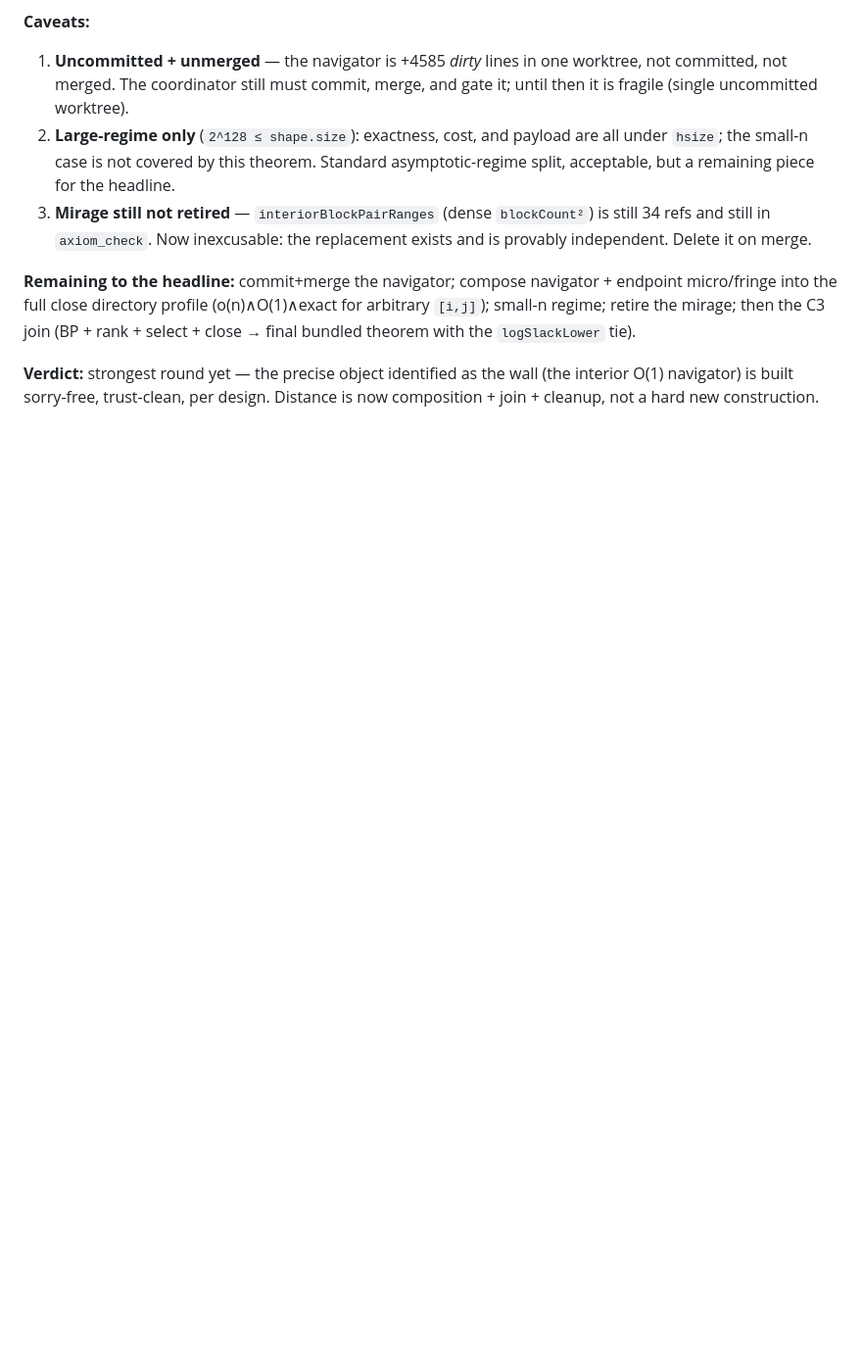
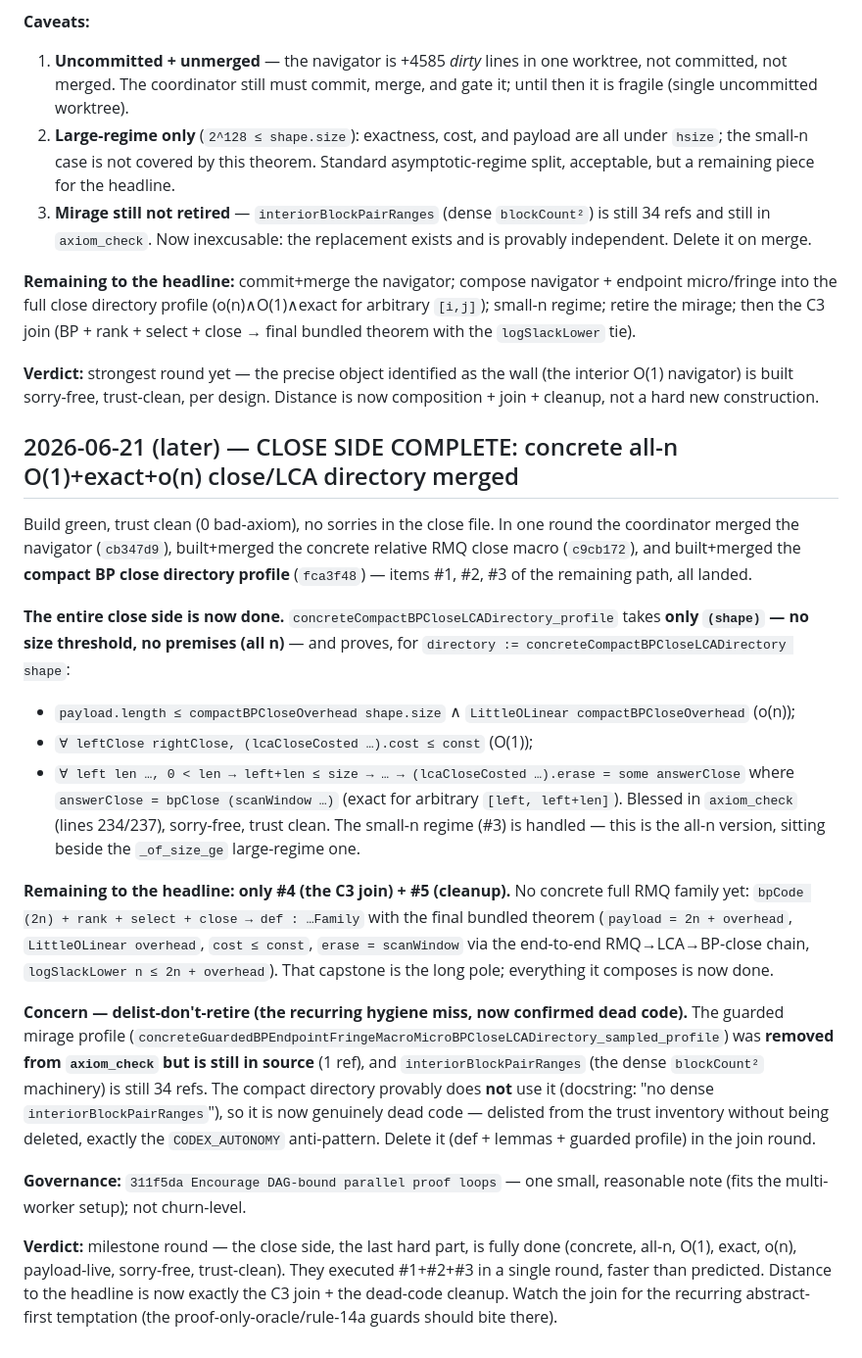
Before and after one commit to patternscientist/rmq, a Markdown page: docs/AUDIT_AND_A_DESIGN.md, the part around the change. Shown at 98% size. Drawn GitHub-style; blank space fills up the shorter version.

Commit message:
Round log: CLOSE SIDE COMPLETE -- concrete all-n O(1)+exact+o(n) close/LCA directory merged
Build green, trust clean (0 bad-axiom), no sorries in close file. In one round the
coordinator merged the navigator (cb347d9), built+merged the concrete relative RMQ
close macro (c9cb172), and built+merged the compact BP close directory profile
(fca3f48) -- items #1, #2, #3 of the remaining path.

Entire close side done: concreteCompactBPCloseLCADirectory_profile takes only
(shape) -- no size threshold, no premises (all n) -- proving payload <=
compactBPCloseOverhead + LittleOLinear (o(n)) + lcaCloseCosted.cost <= const (O(1))
+ exact for arbitrary [left,left+len] (erase = bpClose of scanWindow). Blessed in
axiom_check (234/237), sorry-free, trust clean. Small-n regime handled (all-n
version beside the _of_size_ge one).

Remaining to headline: only #4 (C3 join: bpCode+rank+select+close -> def : Family +
final bundled theorem with payload=2n+overhead, LittleOLinear, cost<=const,
erase=scanWindow via RMQ->LCA->BP-close chain, logSlackLower tie) + #5 cleanup. No
concrete full family yet; that capstone is the long pole.

Concern: delist-don't-retire. The guarded mirage profile was removed from
axiom_check but is still in source (1 ref); interiorBlockPairRanges (blockCount^2)
still 34 refs and now provably dead (compact directory does not use it). Delete it
in the join round.

Governance: 311f5da (DAG-bound parallel loops) minor/reasonable.

Verdict: milestone round -- close side fully done (concrete, all-n, O(1), exact,
o(n), payload-live, sorry-free, trust-clean), executed #1+#2+#3 in one round.
Distance to headline = C3 join + dead-code cleanup. Watch join for abstract-first.

Co-Authored-By: Claude Opus 4.8 <noreply@anthropic.com>

```diff
--- a/docs/AUDIT_AND_A_DESIGN.md
+++ b/docs/AUDIT_AND_A_DESIGN.md
@@ -1116,3 +1116,51 @@ arbitrary `[i,j]`); small-n regime; retire the mirage; then the C3 join
 **Verdict:** strongest round yet — the precise object identified as the wall (the
 interior O(1) navigator) is built sorry-free, trust-clean, per design. Distance is
 now composition + join + cleanup, not a hard new construction.
+
+## 2026-06-21 (later) — CLOSE SIDE COMPLETE: concrete all-n O(1)+exact+o(n) close/LCA directory merged
+
+Build green, trust clean (0 bad-axiom), no sorries in the close file. In one round
+the coordinator merged the navigator (`cb347d9`), built+merged the concrete
+relative RMQ close macro (`c9cb172`), and built+merged the **compact BP close
+directory profile** (`fca3f48`) — items #1, #2, #3 of the remaining path, all
+landed.
+
+**The entire close side is now done.** `concreteCompactBPCloseLCADirectory_profile`
+takes **only `(shape)` — no size threshold, no premises (all n)** — and proves,
+for `directory := concreteCompactBPCloseLCADirectory shape`:
+- `payload.length ≤ compactBPCloseOverhead shape.size` ∧ `LittleOLinear
+  compactBPCloseOverhead` (o(n));
+- `∀ leftClose rightClose, (lcaCloseCosted …).cost ≤ const` (O(1));
+- `∀ left len …, 0 < len → left+len ≤ size → … → (lcaCloseCosted …).erase =
+  some answerClose` where `answerClose = bpClose (scanWindow …)` (exact for
+  arbitrary `[left, left+len]`).
+Blessed in `axiom_check` (lines 234/237), sorry-free, trust clean. The small-n
+regime (#3) is handled — this is the all-n version, sitting beside the
+`_of_size_ge` large-regime one.
+
+**Remaining to the headline: only #4 (the C3 join) + #5 (cleanup).** No concrete
+full RMQ family yet: `bpCode (2n) + rank + select + close → def : …Family` with
+the final bundled theorem (`payload = 2n + overhead`, `LittleOLinear overhead`,
+`cost ≤ const`, `erase = scanWindow` via the end-to-end RMQ→LCA→BP-close chain,
+`logSlackLower n ≤ 2n + overhead`). That capstone is the long pole; everything it
+composes is now done.
+
+**Concern — delist-don't-retire (the recurring hygiene miss, now confirmed dead
+code).** The guarded mirage profile
+(`concreteGuardedBPEndpointFringeMacroMicroBPCloseLCADirectory_sampled_profile`)
+was **removed from `axiom_check` but is still in source** (1 ref), and
+`interiorBlockPairRanges` (the dense `blockCount²` machinery) is still 34 refs.
+The compact directory provably does **not** use it (docstring: "no dense
+`interiorBlockPairRanges`"), so it is now genuinely dead code — delisted from the
+trust inventory without being deleted, exactly the `CODEX_AUTONOMY` anti-pattern.
+Delete it (def + lemmas + guarded profile) in the join round.
+
+**Governance:** `311f5da Encourage DAG-bound parallel proof loops` — one small,
+reasonable note (fits the multi-worker setup); not churn-level.
+
+**Verdict:** milestone round — the close side, the last hard part, is fully done
+(concrete, all-n, O(1), exact, o(n), payload-live, sorry-free, trust-clean). They
+executed #1+#2+#3 in a single round, faster than predicted. Distance to the
+headline is now exactly the C3 join + the dead-code cleanup. Watch the join for
+the recurring abstract-first temptation (the proof-only-oracle/rule-14a guards
+should bite there).
```
